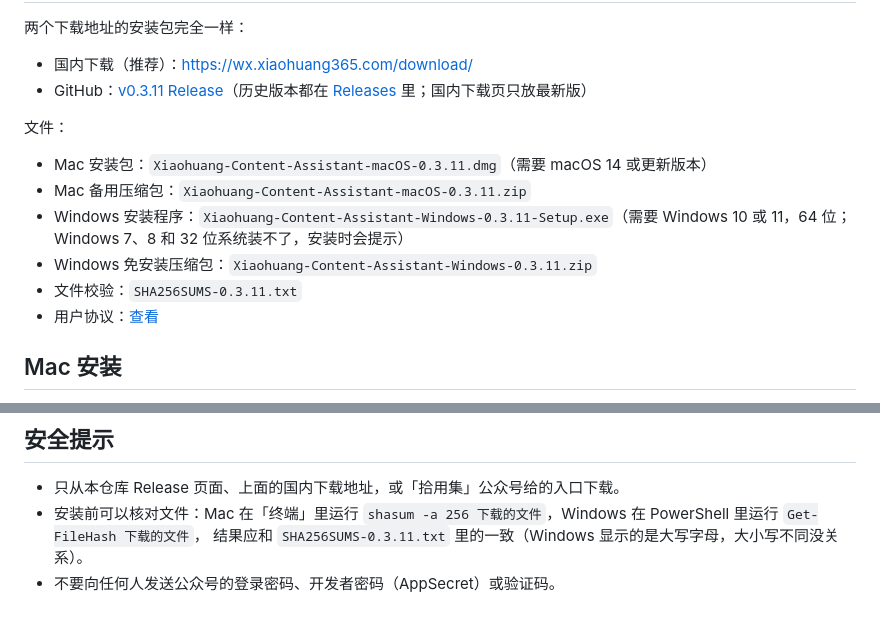
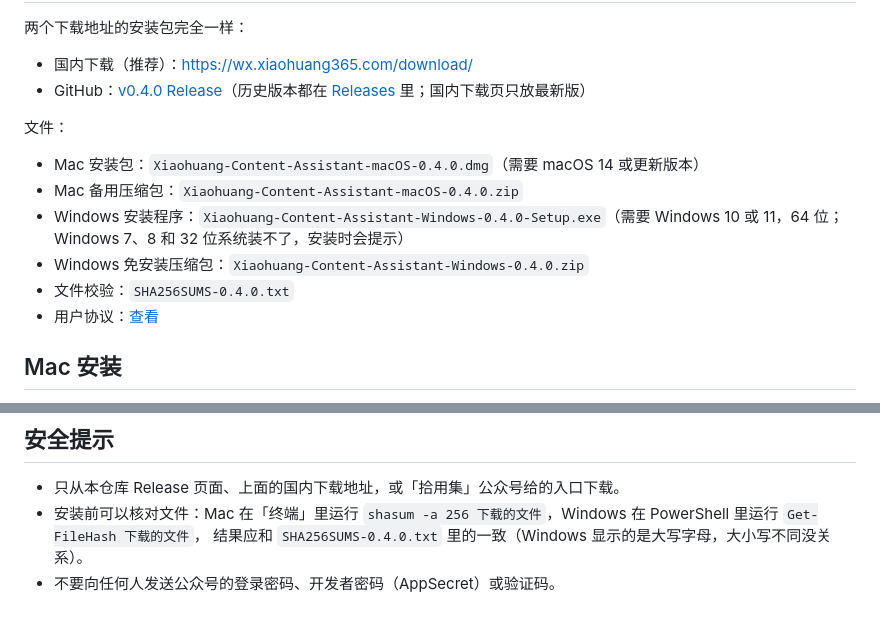
Before and after one commit to olikahn11/wechat-official-account-assistant-public, a Markdown page: DOWNLOAD.md, 2 parts joined by grey strips. GitHub-like rendering.

```diff
--- a/DOWNLOAD.md
+++ b/DOWNLOAD.md
@@ -5,15 +5,15 @@
 两个下载地址的安装包完全一样：
 
 - 国内下载（推荐）：<https://wx.xiaohuang365.com/download/>
-- GitHub：[v0.3.11 Release](https://github.com/olikahn11/wechat-official-account-assistant-public/releases/tag/v0.3.11)（历史版本都在 [Releases](https://github.com/olikahn11/wechat-official-account-assistant-public/releases) 里；国内下载页只放最新版）
+- GitHub：[v0.4.0 Release](https://github.com/olikahn11/wechat-official-account-assistant-public/releases/tag/v0.4.0)（历史版本都在 [Releases](https://github.com/olikahn11/wechat-official-account-assistant-public/releases) 里；国内下载页只放最新版）
 
 文件：
 
-- Mac 安装包：`Xiaohuang-Content-Assistant-macOS-0.3.11.dmg`（需要 macOS 14 或更新版本）
-- Mac 备用压缩包：`Xiaohuang-Content-Assistant-macOS-0.3.11.zip`
-- Windows 安装程序：`Xiaohuang-Content-Assistant-Windows-0.3.11-Setup.exe`（需要 Windows 10 或 11，64 位；Windows 7、8 和 32 位系统装不了，安装时会提示）
-- Windows 免安装压缩包：`Xiaohuang-Content-Assistant-Windows-0.3.11.zip`
-- 文件校验：`SHA256SUMS-0.3.11.txt`
+- Mac 安装包：`Xiaohuang-Content-Assistant-macOS-0.4.0.dmg`（需要 macOS 14 或更新版本）
+- Mac 备用压缩包：`Xiaohuang-Content-Assistant-macOS-0.4.0.zip`
+- Windows 安装程序：`Xiaohuang-Content-Assistant-Windows-0.4.0-Setup.exe`（需要 Windows 10 或 11，64 位；Windows 7、8 和 32 位系统装不了，安装时会提示）
+- Windows 免安装压缩包：`Xiaohuang-Content-Assistant-Windows-0.4.0.zip`
+- 文件校验：`SHA256SUMS-0.4.0.txt`
 - 用户协议：[查看](https://xiaohuang365.com/software/wechat/terms.html)
 
 ## Mac 安装
@@ -49,5 +49,5 @@ Windows 这一版能写文章、套模板、插模块和挂件、导入 Word / P
 
 - 只从本仓库 Release 页面、上面的国内下载地址，或「拾用集」公众号给的入口下载。
 - 安装前可以核对文件：Mac 在「终端」里运行 `shasum -a 256 下载的文件`，Windows 在 PowerShell 里运行 `Get-FileHash 下载的文件`，
-  结果应和 `SHA256SUMS-0.3.11.txt` 里的一致（Windows 显示的是大写字母，大小写不同没关系）。
+  结果应和 `SHA256SUMS-0.4.0.txt` 里的一致（Windows 显示的是大写字母，大小写不同没关系）。
 - 不要向任何人发送公众号的登录密码、开发者密码（AppSecret）或验证码。
```
Also changed, not shown: other parts of DOWNLOAD.md (+1 -1 lines), CHANGELOG.md (+8 -0 lines), README.md (+12 -7 lines), screenshots/editor-window.jpg, screenshots/image-resize.jpg (added), screenshots/style-panel.jpg.
